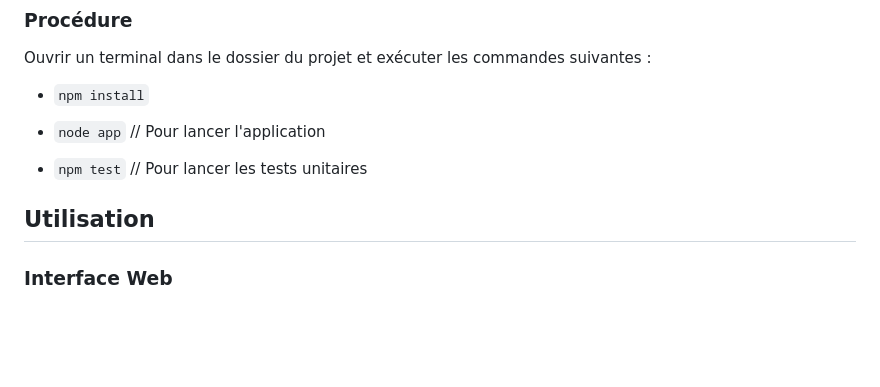
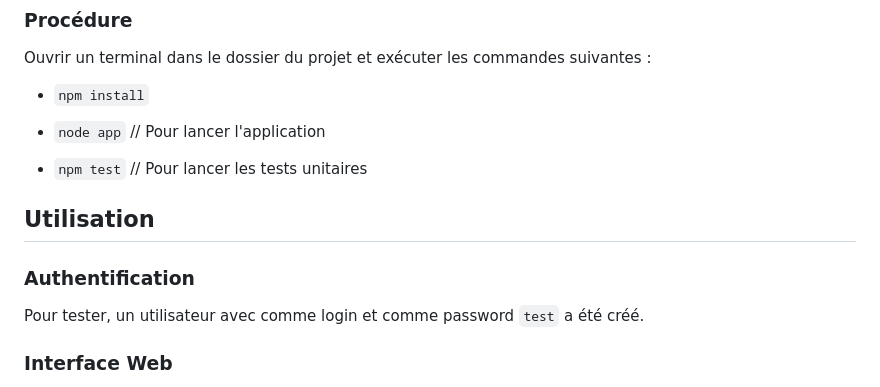
Before and after one commit to NicolasMineo13/API_REST_NODEJS, a Markdown page: README.md, the part around the change. GitHub-like rendering; blank space fills up the shorter version.

````diff
--- a/README.md
+++ b/README.md
@@ -60,6 +60,10 @@ Ouvrir un terminal dans le dossier du projet et exécuter les commandes suivante
 - ```npm test``` // Pour lancer les tests unitaires
 
 ## Utilisation
+
+### Authentification
+
+Pour tester, un utilisateur avec comme login et comme password ```test``` a été créé.
 
 ### Interface Web
 
````
